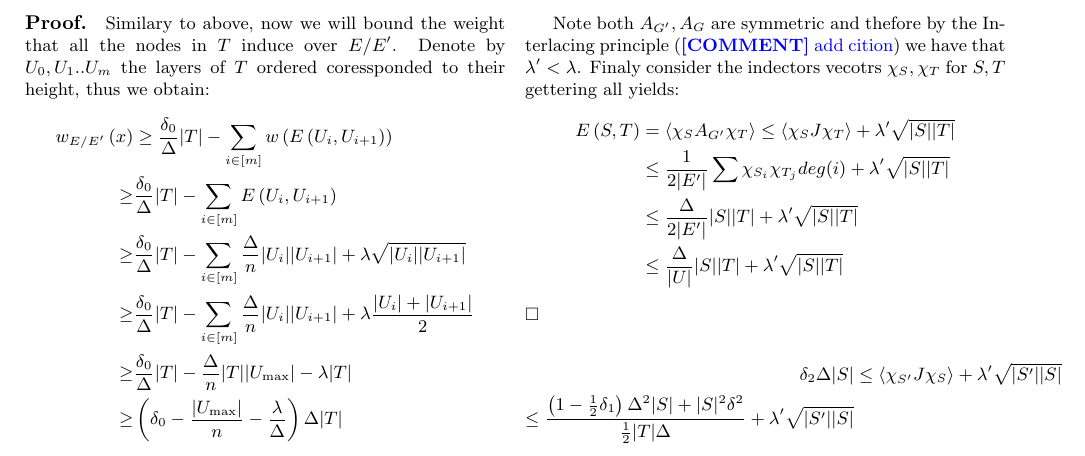
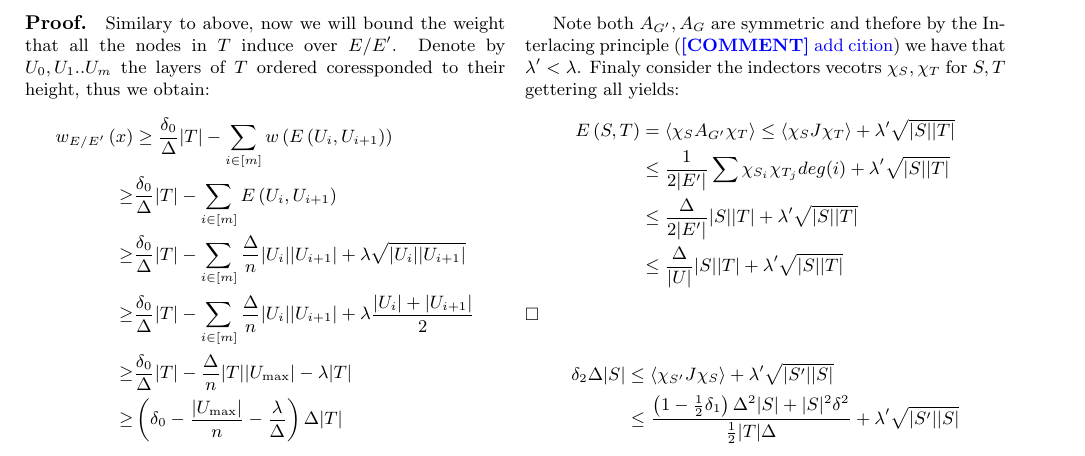
Before and after one commit to dudupo/Academic, a LaTeX document (projects/NLTES_project/ldpc_ltc.tex): part of page 5 of 7, cut so that both start at the same text. Compiled offline with pdfLaTeX.

Commit message:
compiling -Sun Jan  1 05:09:46 PM IST 2023

```diff
--- a/projects/NLTES_project/ldpc_ltc.tex
+++ b/projects/NLTES_project/ldpc_ltc.tex
@@ -350,7 +350,7 @@ $\square$
 \begin{equation*}
   \begin{split}
     \delta_{2}\Delta|S| & \le \braket{ \chi_{S^{\prime}}   J \chi_{S}    } + \lambda^{\prime}\sqrt{|S^{\prime}||S|} \\
-    \le \frac{\left( 1- \frac{1}{2}\delta_{1} \right)\Delta^{2}|S|+|S|^{2}\delta^{2}}{\frac{1}{2}|T|\Delta} + \lambda^{\prime}\sqrt{|S^{\prime}||S|}
+   & \le \frac{\left( 1- \frac{1}{2}\delta_{1} \right)\Delta^{2}|S|+|S|^{2}\delta^{2}}{\frac{1}{2}|T|\Delta} + \lambda^{\prime}\sqrt{|S^{\prime}||S|}
   \end{split}
 \end{equation*}
 
```
Also changed, not shown: projects/pdfs/ldpc_ltc.pdf.
